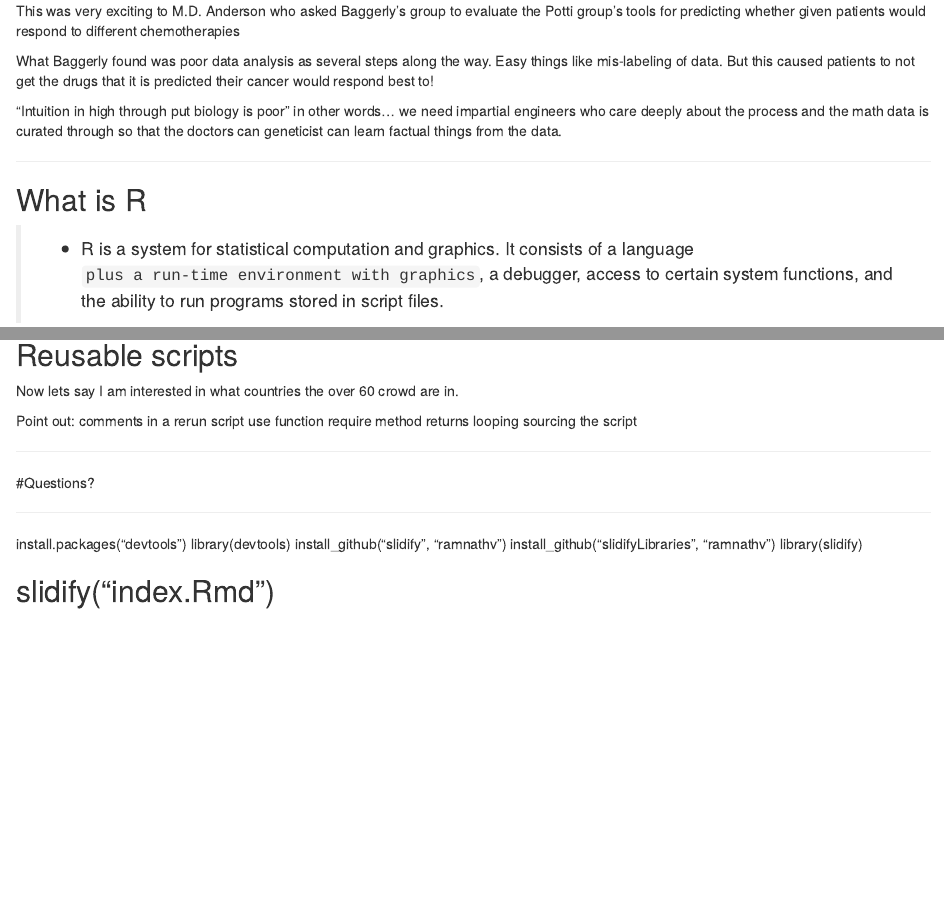
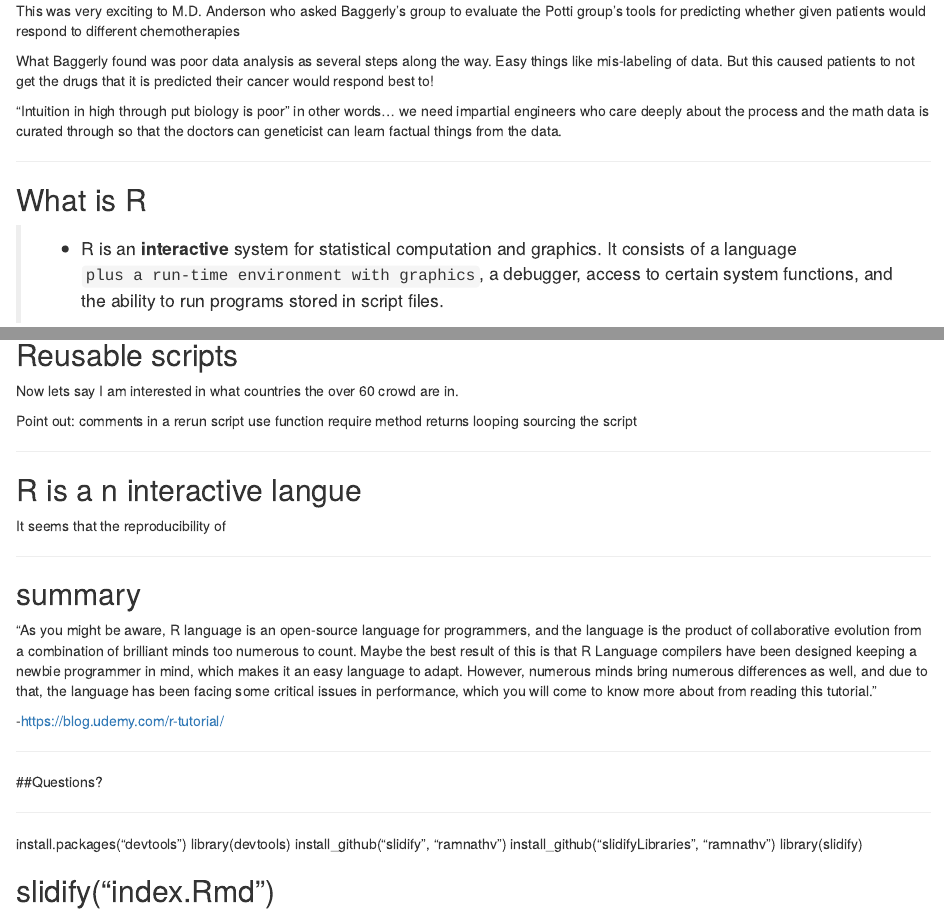
Before and after one commit to eagroom/IntroToRPresentation, an R Markdown document (index.Rmd): the page in a window 1100 px wide, from 650 px down, and a second part further down, joined at a grey line. Rendered offline with R 4.5, knitr and Pandoc, with nearby package versions.

Commit message:
more work

```diff
--- a/index.Rmd
+++ b/index.Rmd
@@ -52,13 +52,15 @@ What Baggerly found was poor data analysis as several steps along the way.  Easy
 
 ## What is R
 
-> * R is a system for statistical computation and graphics. It consists of a language `plus a run-time environment with graphics`, a debugger, access to certain system functions, and the ability to run programs stored in script files.
+> * R is an <b>interactive</b> system for statistical computation and graphics. It consists of a language `plus a run-time environment with graphics`, a debugger, access to certain system functions, and the ability to run programs stored in script files.
 
 > * R is a dialect of the S language.
 
 > * S is a language that was developed by John Chambers and others at Bell Labs. It was initiated in 1976 as an internal statistical analysis environment-originally implemented as Fortran libraries. (In 1988 the system was rewritten in C)
 
 > * "[W]e wanted users to be able to begin in an interactive environment, where they did not consciously think of themselves as programming. Then as their needs became clearer and their sophistication increased, they should be able to slide gradually into programming, when the language and system aspects would become more important." John Chambers
+
+
 
 ---
 
@@ -262,7 +264,21 @@ sourcing the script
 
 ---
 
-#Questions?
+## R is a n interactive langue
+
+It seems that the reproducibility of
+
+---
+
+## summary
+
+ "As you might be aware, R language is an open-source language for programmers, and the language is the product of collaborative evolution from a combination of brilliant minds too numerous to count. Maybe the best result of this is that R Language compilers have been designed keeping a newbie programmer in mind, which makes it an easy language to adapt. However, numerous minds bring numerous differences as well, and due to that, the language has been facing some critical issues in performance, which you will come to know more about from reading this tutorial."
+
+ -[https://blog.udemy.com/r-tutorial/](Laran Joseph)
+
+---
+
+##Questions?
 
 -----
 
```
Also changed, not shown: Demo script.R (+10 -11 lines).
